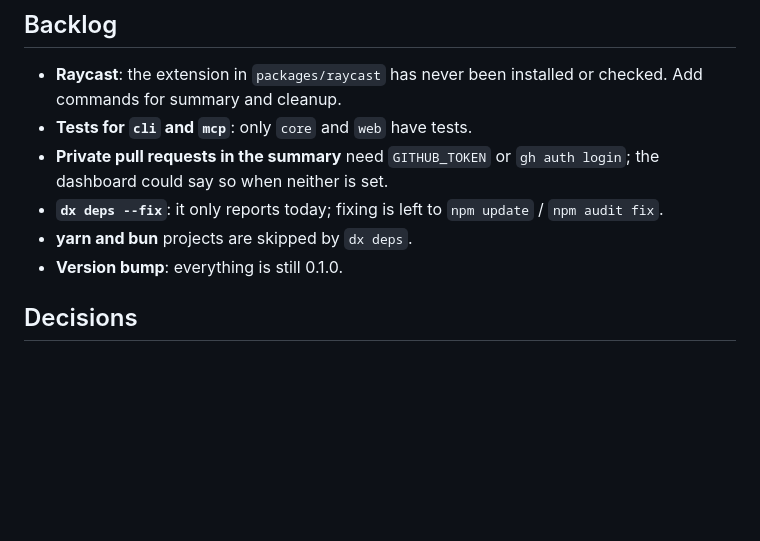
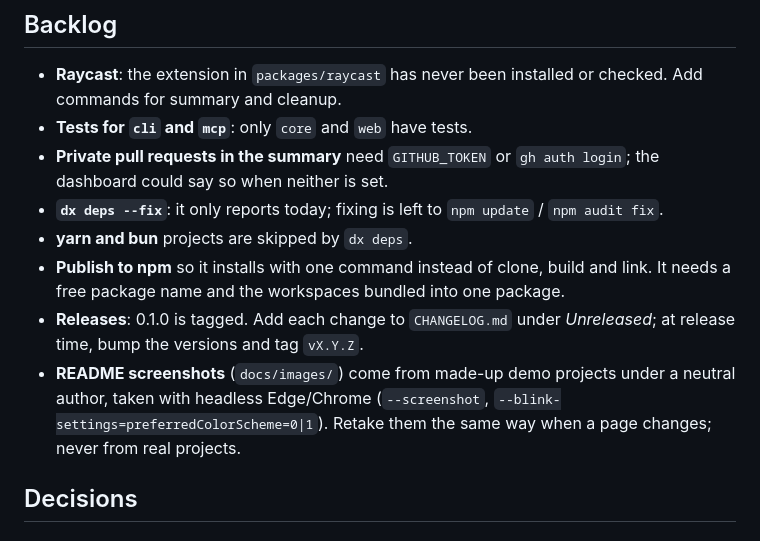
Before and after one commit to haithamexe/dx-toolkit, a Markdown page: docs/MEMORY.md, the part around the change. Rendered like a GitHub page; blank space fills up the shorter version.

```diff
--- a/docs/MEMORY.md
+++ b/docs/MEMORY.md
@@ -15,7 +15,9 @@ What was decided while building dx, and why, so the next session doesn't relearn
 - **Private pull requests in the summary** need `GITHUB_TOKEN` or `gh auth login`; the dashboard could say so when neither is set.
 - **`dx deps --fix`**: it only reports today; fixing is left to `npm update` / `npm audit fix`.
 - **yarn and bun** projects are skipped by `dx deps`.
-- **Version bump**: everything is still 0.1.0.
+- **Publish to npm** so it installs with one command instead of clone, build and link. It needs a free package name and the workspaces bundled into one package.
+- **Releases**: 0.1.0 is tagged. Add each change to `CHANGELOG.md` under *Unreleased*; at release time, bump the versions and tag `vX.Y.Z`.
+- **README screenshots** (`docs/images/`) come from made-up demo projects under a neutral author, taken with headless Edge/Chrome (`--screenshot`, `--blink-settings=preferredColorScheme=0|1`). Retake them the same way when a page changes; never from real projects.
 
 ## Decisions
 
```
Also changed, not shown: .github/pull_request_template.md (added, +15 -0 lines), CHANGELOG.md (added, +25 -0 lines), CODE_OF_CONDUCT.md (added, +16 -0 lines), CONTRIBUTING.md (added, +56 -0 lines), README.md (+16 -1 lines), SECURITY.md (added, +24 -0 lines), docs/images/cleanup.png (added), docs/images/projects-light.png (added), docs/images/projects.png (added), docs/images/summary.png (added), 3 other files.
